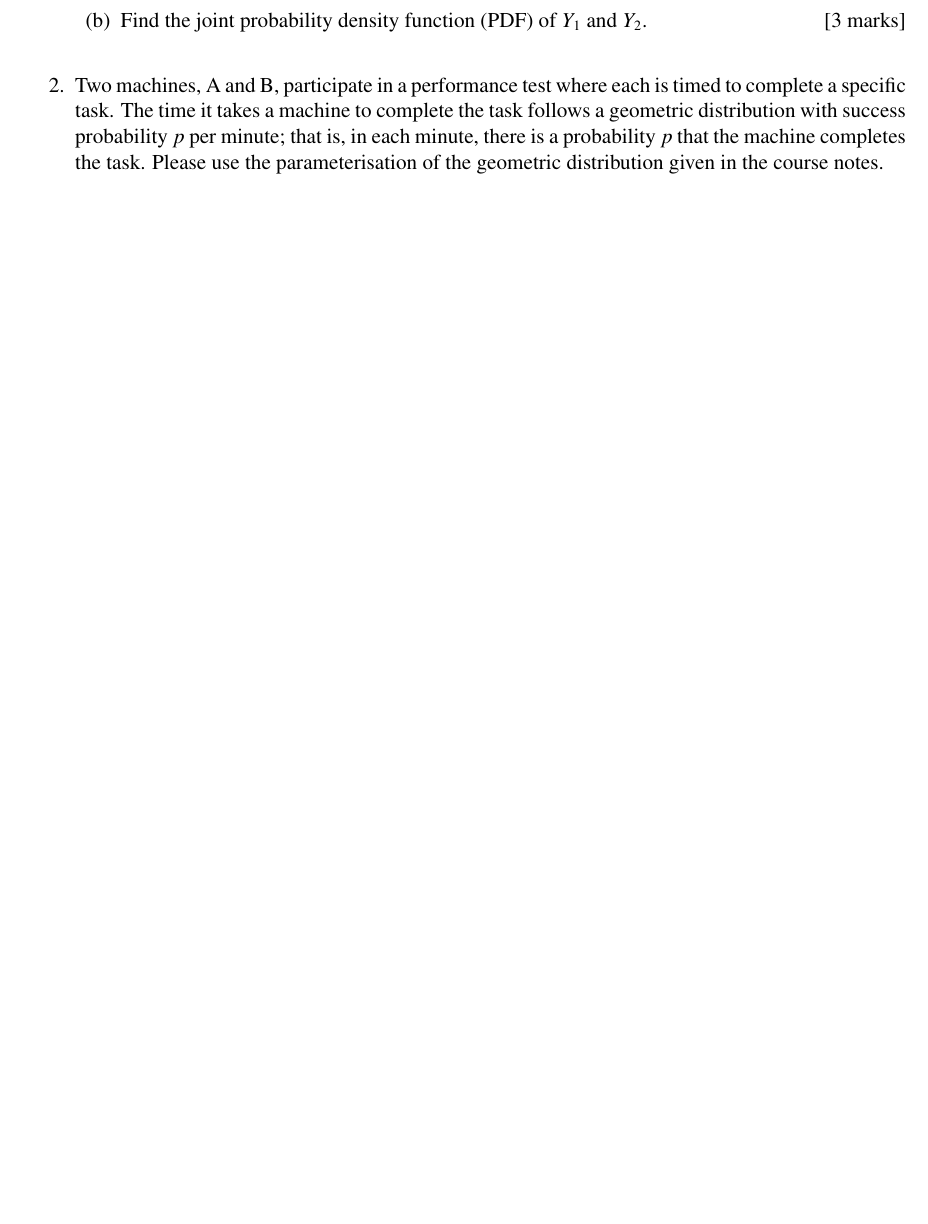
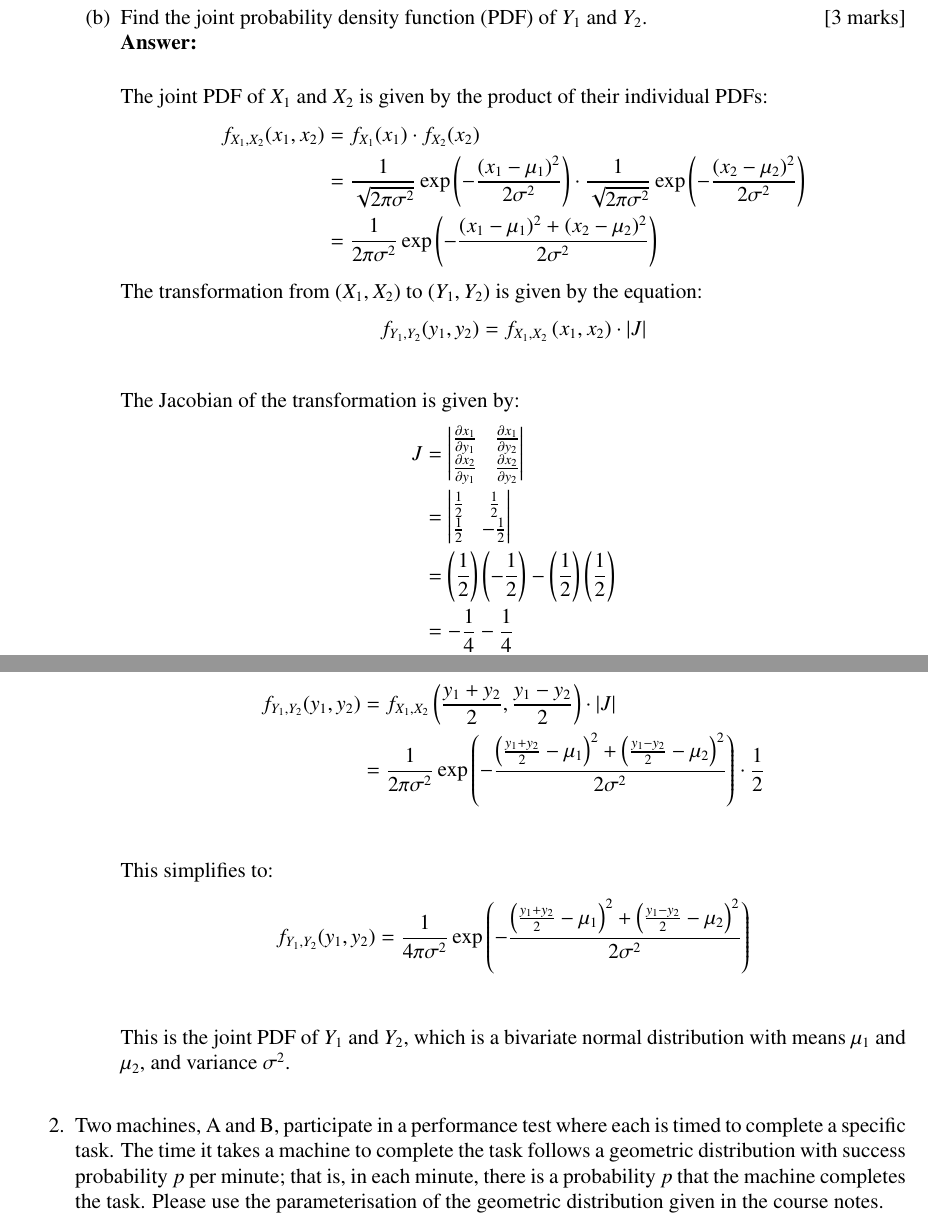
Before and after one commit to mrterminal-git/stat7003-a3, a LaTeX problem sheet (STAT2003_2025_assignment3.tex): part of page 1 of 3 before the commit and two parts of pages 2 and 3 of 5 after it, the two joined at a grey line, cut so that both start at the same text, the shorter picture padded with empty space. Compiled offline with pdfLaTeX.

Commit message:
add: all Q1 attempt

```diff
--- a/STAT2003_2025_assignment3.tex
+++ b/STAT2003_2025_assignment3.tex
@@ -29,6 +85,56 @@ The due date/time is given on Blackboard. STAT7003 students have additional item
+Since the joint MGF can be expressed as a product of the individual MGFs, we conclude that $Y_1$ and $Y_2$ are independent random variables.
+
+
 \item Find the joint probability density function (PDF) of $Y_1$ and $Y_2$.
 			\hfill [3 marks]
 %
+\\
+\textbf{Answer:}
+\\
+
+The joint PDF of $X_1$ and $X_2$ is given by the product of their individual PDFs:
+\begin{align*}
+f_{X_1, X_2}(x_1, x_2) &= f_{X_1}(x_1) \cdot f_{X_2}(x_2) \\
+&= \frac{1}{\sqrt{2\pi \sigma^2}} \exp\left(-\frac{(x_1 - \mu_1)^2}{2\sigma^2}\right) \cdot \frac{1}{\sqrt{2\pi \sigma^2}} \exp\left(-\frac{(x_2 - \mu_2)^2}{2\sigma^2}\right) \\
+&= \frac{1}{2\pi \sigma^2} \exp\left(-\frac{(x_1 - \mu_1)^2 + (x_2 - \mu_2)^2}{2\sigma^2}\right)
+\end{align*}
+
+The transformation from $(X_1, X_2)$ to $(Y_1, Y_2)$ is given by the equation:
+\begin{align*}
+f_{Y_1, Y_2}(y_1, y_2) &= f_{X_1, X_2}\left(x_1,x_2\right) \cdot \left|J\right| \\
+\end{align*}
+
+The Jacobian of the transformation is given by:
+\begin{align*}
+J &= \begin{vmatrix}
+\frac{\partial x_1}{\partial y_1} & \frac{\partial x_1}{\partial y_2} \\
+\frac{\partial x_2}{\partial y_1} & \frac{\partial x_2}{\partial y_2}
+\end{vmatrix} \\
+&= \begin{vmatrix}
+\frac{1}{2} & \frac{1}{2} \\
+\frac{1}{2} & -\frac{1}{2}
+\end{vmatrix} \\
+&= \left(\frac{1}{2}\right)\left(-\frac{1}{2}\right) - \left(\frac{1}{2}\right)\left(\frac{1}{2}\right) \\
+&= -\frac{1}{4} - \frac{1}{4} \\
+&= -\frac{1}{2}
+\end{align*}
+
+Thus, the absolute value of the Jacobian is $|J| = \frac{1}{2}$.
+Now, we can express the joint PDF of $Y_1$ and $Y_2$ as:
+
+\begin{align*}
+f_{Y_1, Y_2}(y_1, y_2) &= f_{X_1, X_2}\left(\frac{y_1 + y_2}{2}, \frac{y_1 - y_2}{2}\right) \cdot \left|J\right| \\
+&= \frac{1}{2\pi \sigma^2} \exp\left(-\frac{\left(\frac{y_1 + y_2}{2} - \mu_1\right)^2 + \left(\frac{y_1 - y_2}{2} - \mu_2\right)^2}{2\sigma^2}\right) \cdot \frac{1}{2} \\
+\end{align*}
+
+This simplifies to:
+\begin{align*}
+f_{Y_1, Y_2}(y_1, y_2) &= \frac{1}{4\pi \sigma^2} \exp\left(-\frac{\left(\frac{y_1 + y_2}{2} - \mu_1\right)^2 + \left(\frac{y_1 - y_2}{2} - \mu_2\right)^2}{2\sigma^2}\right) \\
+\end{align*}
+
+This is the joint PDF of $Y_1$ and $Y_2$, which is a bivariate normal distribution with means $\mu_1$ and $\mu_2$, and variance $\sigma^2$.
+%
+
 \end{enumerate}
 
 %%%%%%%%%%%%%%%%%%%%
```
Also changed, not shown: STAT2003_2025_assignment3.pdf (added), STAT2003_2025_assignment3.tex (56 more changed lines), 5 other files.
